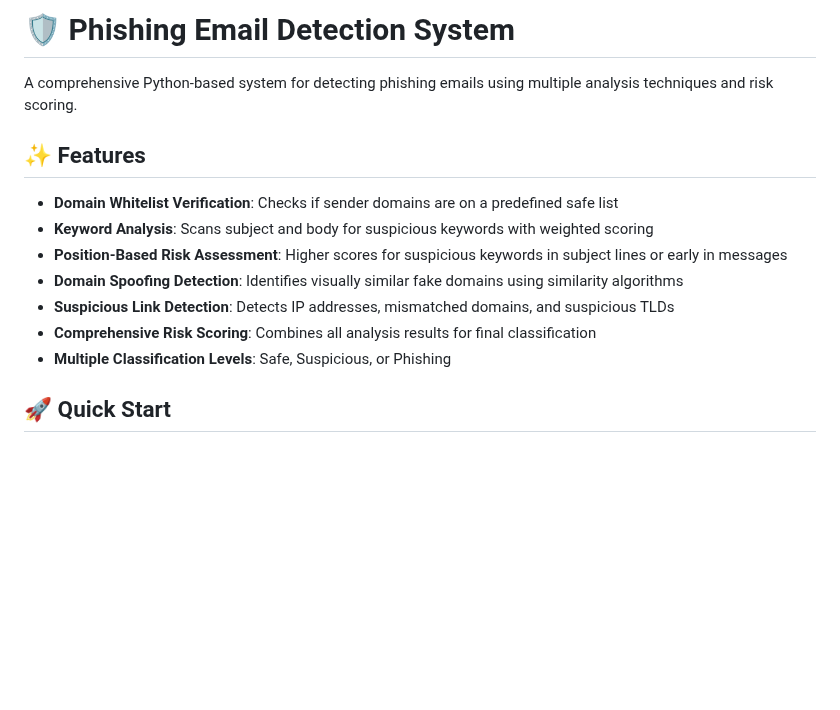
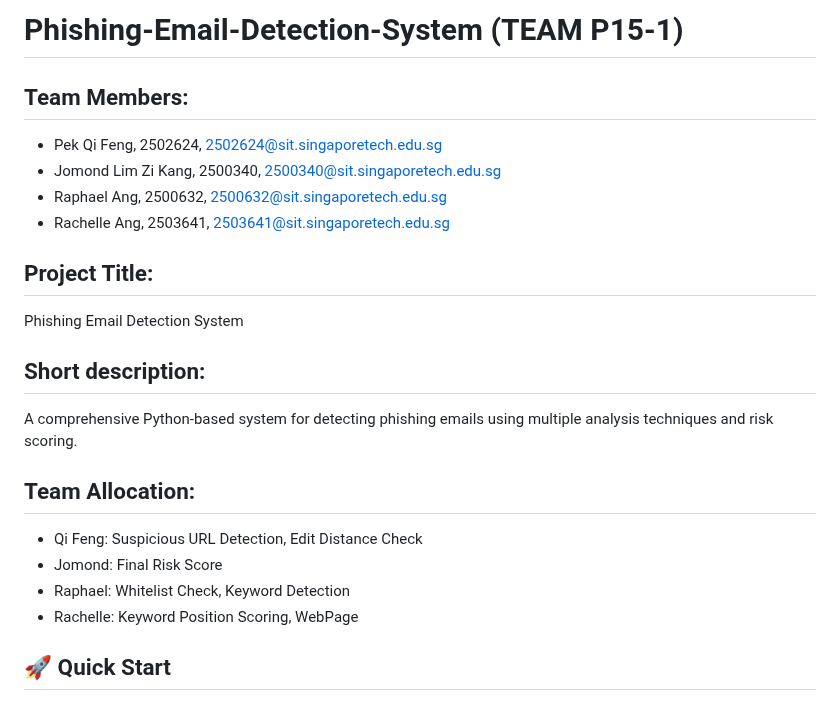
Before and after one commit to rei-shell/Phishing-Email-Detection-System, a Markdown page: README.md, the part around the change. Rendered like a GitHub page; blank space fills up the shorter version.

```diff
--- a/README.md
+++ b/README.md
@@ -1,16 +1,22 @@
-# 🛡️ Phishing Email Detection System
+# Phishing-Email-Detection-System (TEAM P15-1)
 
+## Team Members:
+- Pek Qi Feng, 2502624, 2502624@sit.singaporetech.edu.sg
+- Jomond Lim Zi Kang, 2500340, 2500340@sit.singaporetech.edu.sg
+- Raphael Ang, 2500632, 2500632@sit.singaporetech.edu.sg
+- Rachelle Ang, 2503641, 2503641@sit.singaporetech.edu.sg
+
+## Project Title:
+Phishing Email Detection System
+
+## Short description:
 A comprehensive Python-based system for detecting phishing emails using multiple analysis techniques and risk scoring.
 
-## ✨ Features
-
-- **Domain Whitelist Verification**: Checks if sender domains are on a predefined safe list
-- **Keyword Analysis**: Scans subject and body for suspicious keywords with weighted scoring
-- **Position-Based Risk Assessment**: Higher scores for suspicious keywords in subject lines or early in messages
-- **Domain Spoofing Detection**: Identifies visually similar fake domains using similarity algorithms
-- **Suspicious Link Detection**: Detects IP addresses, mismatched domains, and suspicious TLDs
-- **Comprehensive Risk Scoring**: Combines all analysis results for final classification
-- **Multiple Classification Levels**: Safe, Suspicious, or Phishing
+## Team Allocation:
+- Qi Feng: Suspicious URL Detection, Edit Distance Check
+- Jomond: Final Risk Score
+- Raphael: Whitelist Check, Keyword Detection
+- Rachelle: Keyword Position Scoring, WebPage
 
 ## 🚀 Quick Start
 
```
